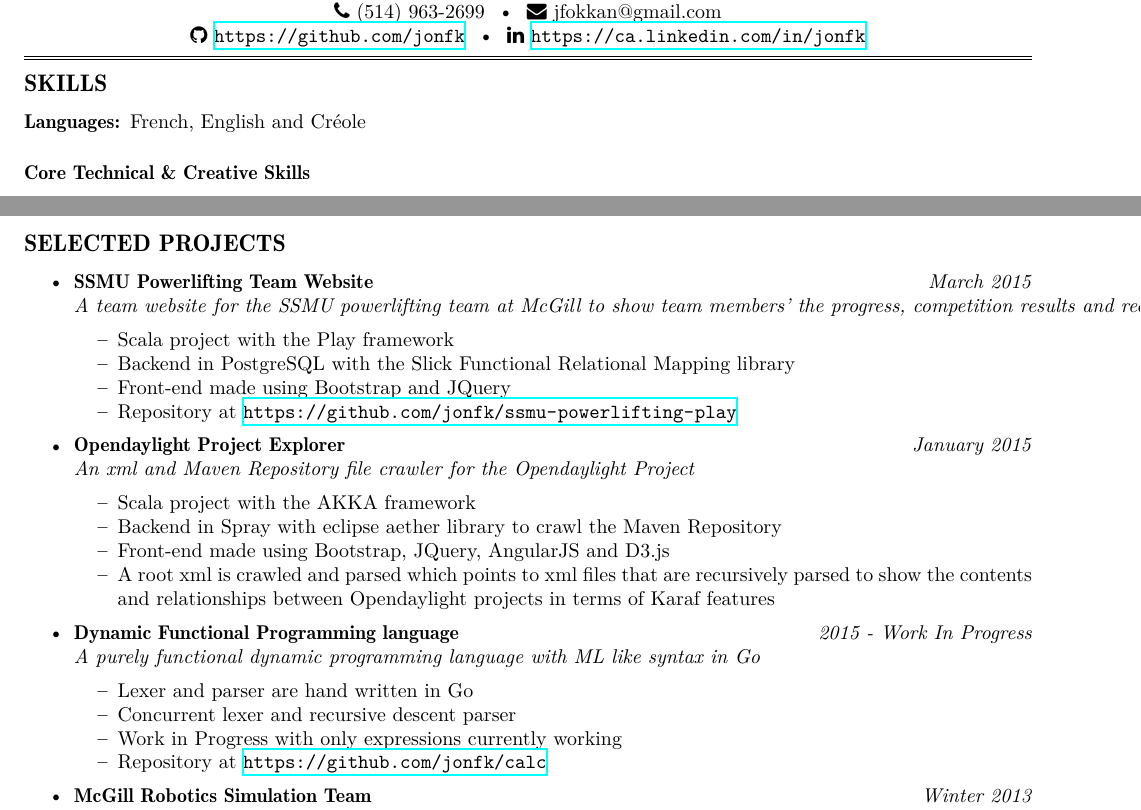
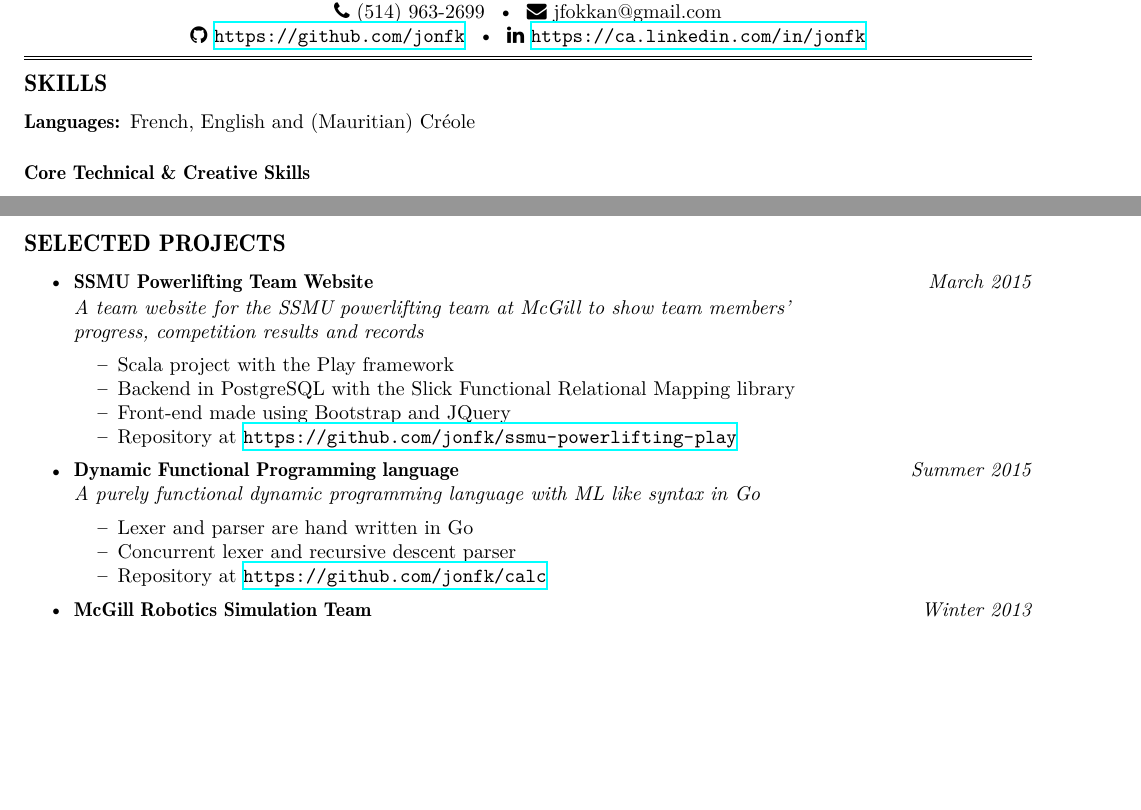
Before and after one commit to jonfk/resume, a LaTeX CV (Jonathan_Fokkan_Resume.tex): two parts of pages 1 and 2 of 2, joined at a grey line, cut so that both start at the same text, the shorter picture padded with empty space. Compiled offline with XeLaTeX.

Commit message:
Removed Opendaylight explorer in Projects

```diff
--- a/Jonathan_Fokkan_Resume.tex
+++ b/Jonathan_Fokkan_Resume.tex
@@ -73,7 +73,7 @@
 %\hyphenpenalty=1000
 \begin{description*}
 	\item[Languages:]
-        French, English and Cr\'{e}ole
+        French, English and (Mauritian) Cr\'{e}ole
 \end{description*}
 %\end{indentsection}
 
@@ -217,8 +217,8 @@
 		{\emph{March 2015}}
 	\\
 	\headerrow
-		{\emph{A team website for the SSMU powerlifting team at McGill to show team members'
-                    the progress, competition results and records}}
+		{\emph{A team website for the SSMU powerlifting team at McGill to show team members'}
+                  \\ \emph{progress, competition results and records}}
 		{\emph{}}
 	\begin{itemize*}
 		\item Scala project with the Play framework
@@ -230,26 +230,8 @@
 
 	\item
 	\headerrow
-		{\textbf{Opendaylight Project Explorer}}
-		{\emph{January 2015}}
-	\\
-	\headerrow
-		{\emph{An xml and Maven Repository file crawler for the Opendaylight Project}}
-		{\emph{}}
-	\begin{itemize*}
-		\item Scala project with the AKKA framework
-		\item Backend in Spray with eclipse aether library to crawl the Maven Repository
-                \item Front-end made using Bootstrap, JQuery, AngularJS and D3.js
-                \item A root xml is crawled and parsed which points to xml files that are recursively
-                  parsed to show the contents and relationships between Opendaylight projects in
-                  terms of Karaf features
-	\end{itemize*}
-        % End Project
-
-	\item
-	\headerrow
 		{\textbf{Dynamic Functional Programming language}}
-		{\emph{2015 - Work In Progress}}
+		{\emph{Summer 2015}}
 	\\
 	\headerrow
 		{\emph{A purely functional dynamic programming language with ML like syntax in Go}}
@@ -257,7 +239,6 @@
 	\begin{itemize*}
 		\item Lexer and parser are hand written in Go
                 \item Concurrent lexer and recursive descent parser
-                \item Work in Progress with only expressions currently working
                 \item Repository at \url{https://github.com/jonfk/calc}
 	\end{itemize*}
         % End Project
```
